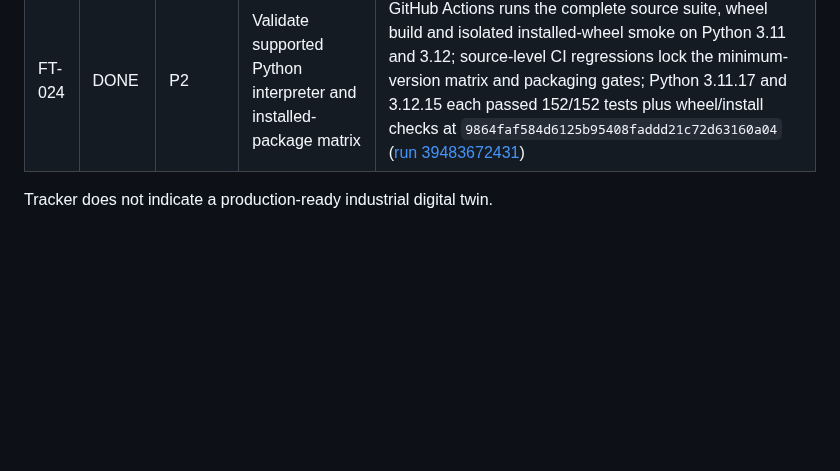
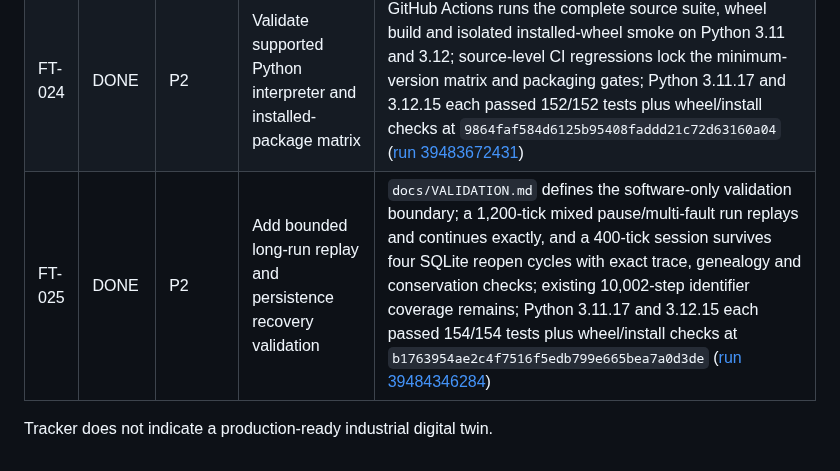
Before and after one commit to yousseffaouzi/FactoryTwin, a Markdown page: TODO.md, the part around the change. GitHub-like rendering; blank space fills up the shorter version.

Commit message:
chore(todo): mark validated FT-025 soak validation complete

```diff
--- a/TODO.md
+++ b/TODO.md
@@ -30,5 +30,6 @@ Legend: `DONE`, `IN PROGRESS`, `TODO`, `BLOCKED`, `ON HOLD`.
 | FT-022 | DONE | P2 | Add clean package build and installability contract | PEP 517/621 `pyproject.toml`; Python >=3.11 metadata with no runtime dependencies; packaged 2D dashboard asset; `factorytwin` console entry point; CI builds `factorytwin-0.1.0.dev0-py3-none-any.whl`, installs it into a fresh venv from outside the checkout, verifies public API identity/dashboard availability and both CLI entry paths; 149/149 tests at `8d6d440203e1980cfeece1a9d081039063f2c39a` ([run 39482573037](https://github.com/yousseffaouzi/FactoryTwin/actions/runs/39482573037)) |
 | FT-023 | DONE | P2 | Formalize versioning and software release metadata | Private `factorytwin._version` is the single version source; `pyproject.toml` reads it dynamically; `CHANGELOG.md` and `docs/RELEASES.md` define pre-alpha/PEP 440 release policy and explicit approval gates without expanding the public API or claiming publication; wheel metadata is verified against the runtime version source; 150/150 GitHub Actions tests at `e67019d5761405dadacd90dce9c32e4d3e0ffc55` ([run 39483151694](https://github.com/yousseffaouzi/FactoryTwin/actions/runs/39483151694)) |
 | FT-024 | DONE | P2 | Validate supported Python interpreter and installed-package matrix | GitHub Actions runs the complete source suite, wheel build and isolated installed-wheel smoke on Python 3.11 and 3.12; source-level CI regressions lock the minimum-version matrix and packaging gates; Python 3.11.17 and 3.12.15 each passed 152/152 tests plus wheel/install checks at `9864faf584d6125b95408faddd21c72d63160a04` ([run 39483672431](https://github.com/yousseffaouzi/FactoryTwin/actions/runs/39483672431)) |
+| FT-025 | DONE | P2 | Add bounded long-run replay and persistence recovery validation | `docs/VALIDATION.md` defines the software-only validation boundary; a 1,200-tick mixed pause/multi-fault run replays and continues exactly, and a 400-tick session survives four SQLite reopen cycles with exact trace, genealogy and conservation checks; existing 10,002-step identifier coverage remains; Python 3.11.17 and 3.12.15 each passed 154/154 tests plus wheel/install checks at `b1763954ae2c4f7516f5edb799e665bea7a0d3de` ([run 39484346284](https://github.com/yousseffaouzi/FactoryTwin/actions/runs/39484346284)) |
 
 Tracker does not indicate a production-ready industrial digital twin.
```
